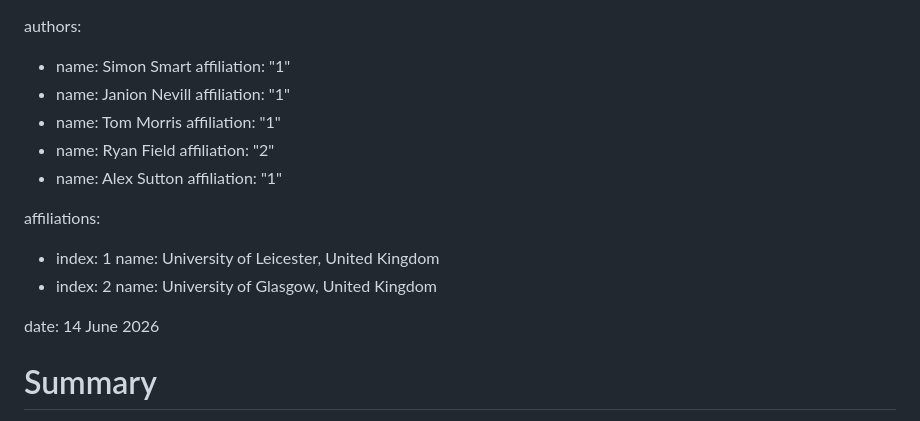
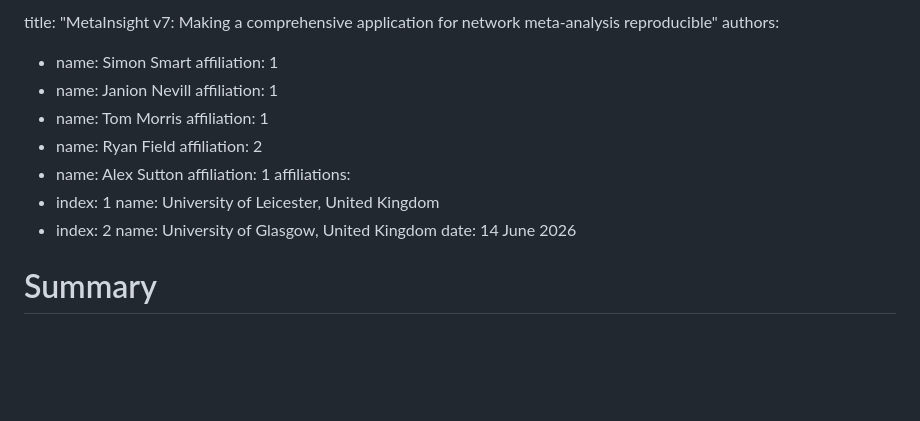
Before and after one commit to CRSU-Apps/MetaInsight, a Markdown page: paper/paper.md, the part around the change. Drawn GitHub-style; blank space fills up the shorter version.

Commit message:
try again

```diff
--- a/paper/paper.md
+++ b/paper/paper.md
@@ -1,21 +1,20 @@
+title: "MetaInsight v7: Making a comprehensive application for network meta-analysis reproducible"
 authors:
   - name: Simon Smart
-    affiliation: "1"
+    affiliation: 1
   - name: Janion Nevill
-    affiliation: "1"
+    affiliation: 1
   - name: Tom Morris
-    affiliation: "1"
+    affiliation: 1
   - name: Ryan Field
-    affiliation: "2"
+    affiliation: 2
   - name: Alex Sutton
-    affiliation: "1"
-
+    affiliation: 1
 affiliations:
   - index: 1
     name: University of Leicester, United Kingdom
   - index: 2
     name: University of Glasgow, United Kingdom
-
 date: 14 June 2026
 
 # Summary
```
